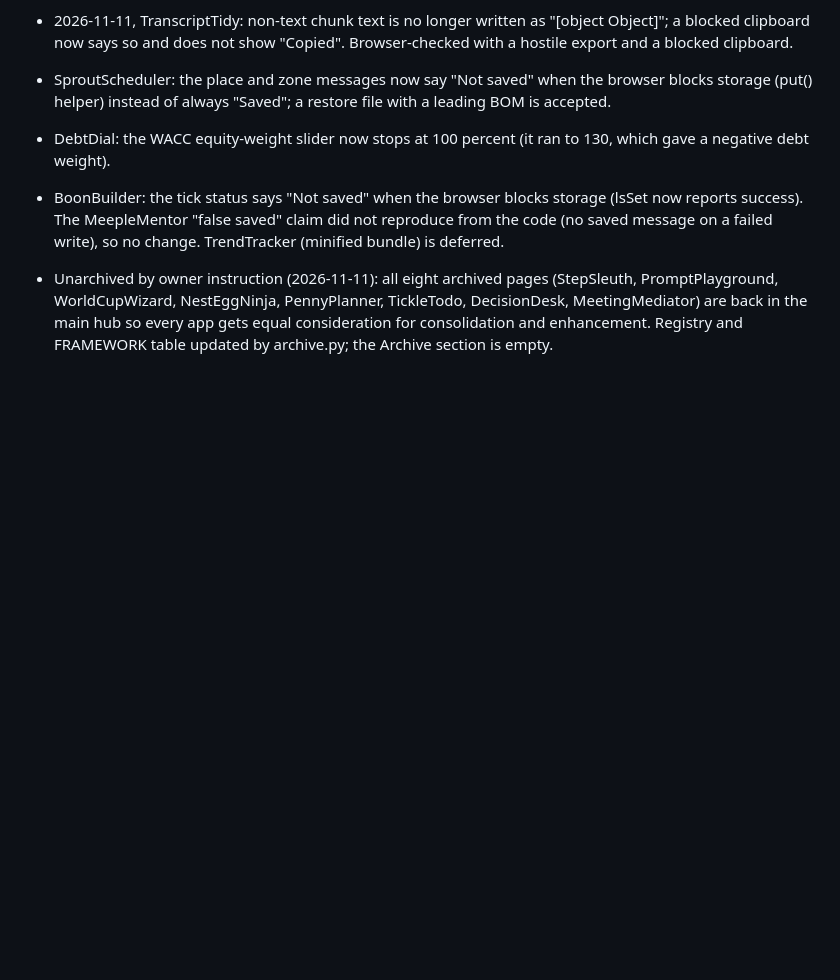
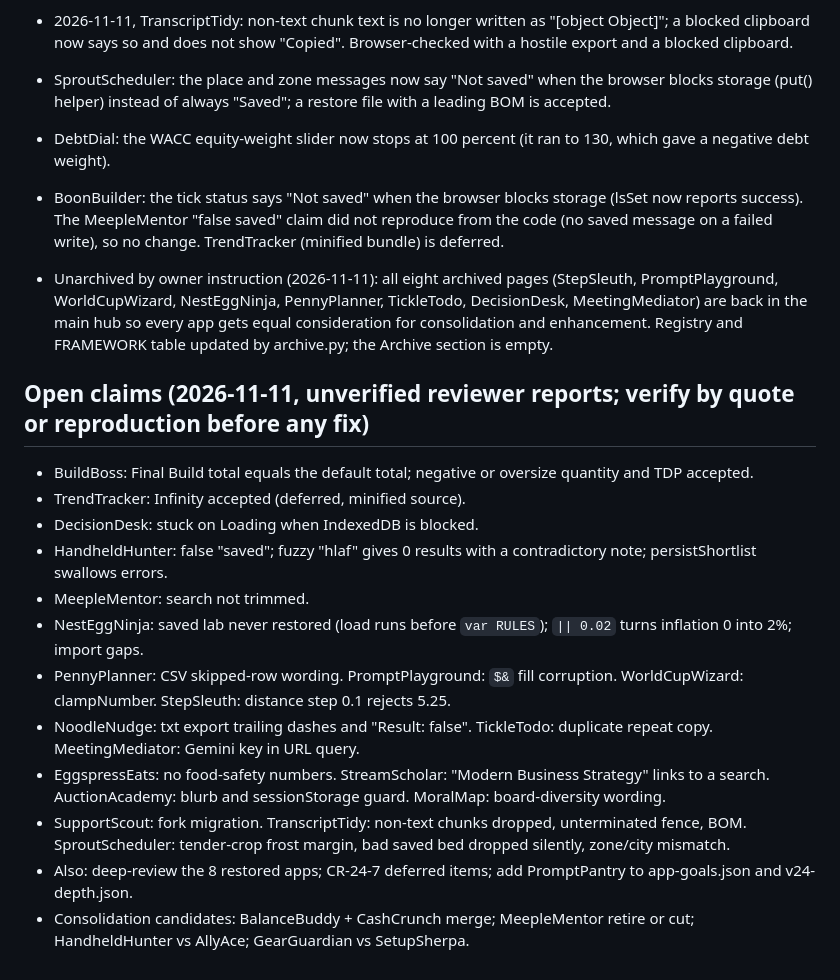
Before and after one commit to shfqrkhn/shfqrkhn.github.io, a Markdown page: converge/change-requests/CR-24-4-depth-evidence.md, the part around the change. GitHub-like rendering; blank space fills up the shorter version.

Commit message:
CR-24-4: list open reviewer claims and consolidation candidates
Co-Authored-By: Claude Sonnet 5.5 <noreply@anthropic.com>

```diff
--- a/converge/change-requests/CR-24-4-depth-evidence.md
+++ b/converge/change-requests/CR-24-4-depth-evidence.md
@@ -28,3 +28,18 @@
 - BoonBuilder: the tick status says "Not saved" when the browser blocks storage (lsSet now reports success). The MeepleMentor "false saved" claim did not reproduce from the code (no saved message on a failed write), so no change. TrendTracker (minified bundle) is deferred.
 
 - Unarchived by owner instruction (2026-11-11): all eight archived pages (StepSleuth, PromptPlayground, WorldCupWizard, NestEggNinja, PennyPlanner, TickleTodo, DecisionDesk, MeetingMediator) are back in the main hub so every app gets equal consideration for consolidation and enhancement. Registry and FRAMEWORK table updated by archive.py; the Archive section is empty.
+
+## Open claims (2026-11-11, unverified reviewer reports; verify by quote or reproduction before any fix)
+
+- BuildBoss: Final Build total equals the default total; negative or oversize quantity and TDP accepted.
+- TrendTracker: Infinity accepted (deferred, minified source).
+- DecisionDesk: stuck on Loading when IndexedDB is blocked.
+- HandheldHunter: false "saved"; fuzzy "hlaf" gives 0 results with a contradictory note; persistShortlist swallows errors.
+- MeepleMentor: search not trimmed.
+- NestEggNinja: saved lab never restored (load runs before `var RULES`); `|| 0.02` turns inflation 0 into 2%; import gaps.
+- PennyPlanner: CSV skipped-row wording. PromptPlayground: `$&` fill corruption. WorldCupWizard: clampNumber. StepSleuth: distance step 0.1 rejects 5.25.
+- NoodleNudge: txt export trailing dashes and "Result: false". TickleTodo: duplicate repeat copy. MeetingMediator: Gemini key in URL query.
+- EggspressEats: no food-safety numbers. StreamScholar: "Modern Business Strategy" links to a search. AuctionAcademy: blurb and sessionStorage guard. MoralMap: board-diversity wording.
+- SupportScout: fork migration. TranscriptTidy: non-text chunks dropped, unterminated fence, BOM. SproutScheduler: tender-crop frost margin, bad saved bed dropped silently, zone/city mismatch.
+- Also: deep-review the 8 restored apps; CR-24-7 deferred items; add PromptPantry to app-goals.json and v24-depth.json.
+- Consolidation candidates: BalanceBuddy + CashCrunch merge; MeepleMentor retire or cut; HandheldHunter vs AllyAce; GearGuardian vs SetupSherpa.
```
